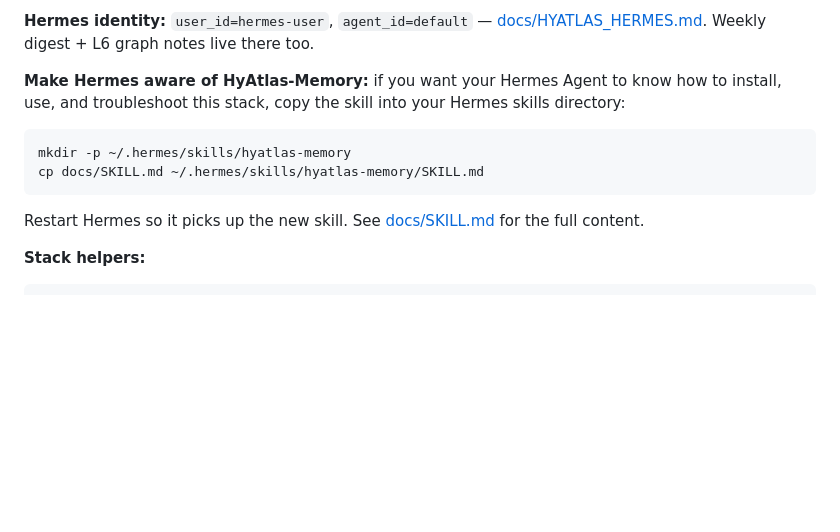
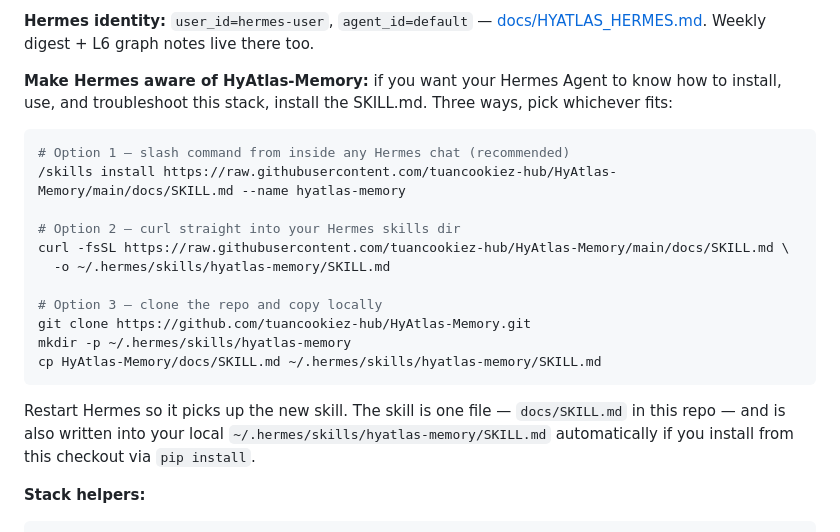
Before and after one commit to tuancookiez-hub/HyAtlas-Memory, a Markdown page: README.md, the part around the change. Rendered like a GitHub page; blank space fills up the shorter version.

````diff
--- a/README.md
+++ b/README.md
@@ -60,14 +60,23 @@ The first Hermes session after setup also auto-starts the stack when the provide
 
 **Hermes identity:** `user_id=hermes-user`, `agent_id=default` — [docs/HYATLAS_HERMES.md](docs/HYATLAS_HERMES.md). Weekly digest + L6 graph notes live there too.
 
-**Make Hermes aware of HyAtlas-Memory:** if you want your Hermes Agent to know how to install, use, and troubleshoot this stack, copy the skill into your Hermes skills directory:
+**Make Hermes aware of HyAtlas-Memory:** if you want your Hermes Agent to know how to install, use, and troubleshoot this stack, install the SKILL.md. Three ways, pick whichever fits:
 
 ```bash
+# Option 1 — slash command from inside any Hermes chat (recommended)
+/skills install https://raw.githubusercontent.com/tuancookiez-hub/HyAtlas-Memory/main/docs/SKILL.md --name hyatlas-memory
+
+# Option 2 — curl straight into your Hermes skills dir
+curl -fsSL https://raw.githubusercontent.com/tuancookiez-hub/HyAtlas-Memory/main/docs/SKILL.md \
+  -o ~/.hermes/skills/hyatlas-memory/SKILL.md
+
+# Option 3 — clone the repo and copy locally
+git clone https://github.com/tuancookiez-hub/HyAtlas-Memory.git
 mkdir -p ~/.hermes/skills/hyatlas-memory
-cp docs/SKILL.md ~/.hermes/skills/hyatlas-memory/SKILL.md
+cp HyAtlas-Memory/docs/SKILL.md ~/.hermes/skills/hyatlas-memory/SKILL.md
 ```
 
-Restart Hermes so it picks up the new skill. See [docs/SKILL.md](docs/SKILL.md) for the full content.
+Restart Hermes so it picks up the new skill. The skill is one file — `docs/SKILL.md` in this repo — and is also written into your local `~/.hermes/skills/hyatlas-memory/SKILL.md` automatically if you install from this checkout via `pip install`.
 
 **Stack helpers:**
 
````
Also changed, not shown: docs/SKILL.md (+17 -0 lines).
